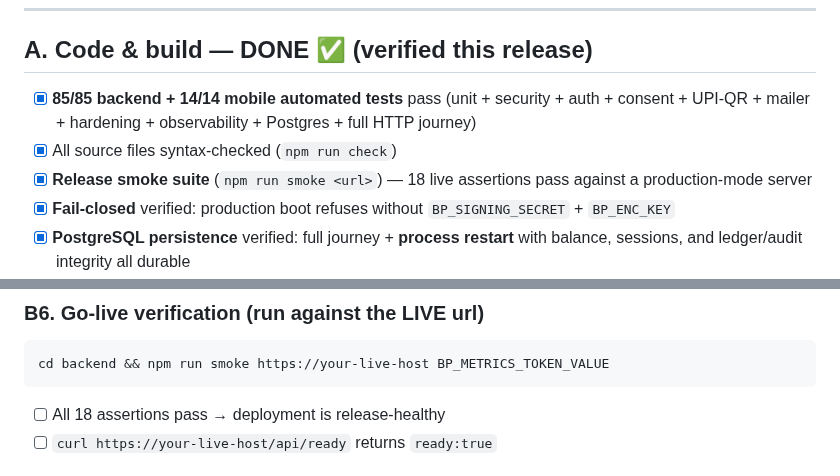
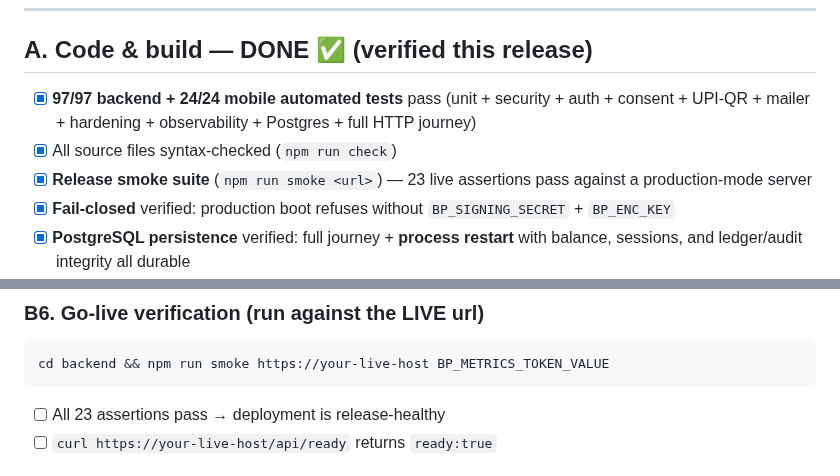
Before and after one commit to s8446-cyber/Borderless, a Markdown page: docs/RELEASE_CHECKLIST.md, 2 parts joined by grey strips. Drawn GitHub-style.

````diff
--- a/docs/RELEASE_CHECKLIST.md
+++ b/docs/RELEASE_CHECKLIST.md
@@ -8,9 +8,9 @@ demo-data product (real rails/KYC come with the sponsor-bank integration).
 ---
 
 ## A. Code & build — DONE ✅ (verified this release)
-- [x] **85/85 backend + 14/14 mobile automated tests** pass (unit + security + auth + consent + UPI-QR + mailer + hardening + observability + Postgres + full HTTP journey)
+- [x] **97/97 backend + 24/24 mobile automated tests** pass (unit + security + auth + consent + UPI-QR + mailer + hardening + observability + Postgres + full HTTP journey)
 - [x] All source files syntax-checked (`npm run check`)
-- [x] **Release smoke suite** (`npm run smoke <url>`) — 18 live assertions pass against a production-mode server
+- [x] **Release smoke suite** (`npm run smoke <url>`) — 23 live assertions pass against a production-mode server
 - [x] **Fail-closed** verified: production boot refuses without `BP_SIGNING_SECRET` + `BP_ENC_KEY`
 - [x] **PostgreSQL persistence** verified: full journey + **process restart** with balance, sessions, and ledger/audit integrity all durable
 - [x] Security headers (CSP, HSTS, frame/sniff/COOP/CORP) present on every response
@@ -56,7 +56,7 @@ openssl rand -hex 32   # → BP_METRICS_TOKEN    (Prometheus scrape auth)
 ```bash
 cd backend && npm run smoke https://your-live-host BP_METRICS_TOKEN_VALUE
 ```
-- [ ] All 18 assertions pass → deployment is release-healthy
+- [ ] All 23 assertions pass → deployment is release-healthy
 - [ ] `curl https://your-live-host/api/ready` returns `ready:true`
 
 ## C. Legal/compliance gates before REAL money (not required for V1 demo launch)
````
Also changed, not shown: backend/DEPLOYMENT.md (+1 -1 lines), docs/INVESTOR_BRIEF.md (+2 -2 lines).
